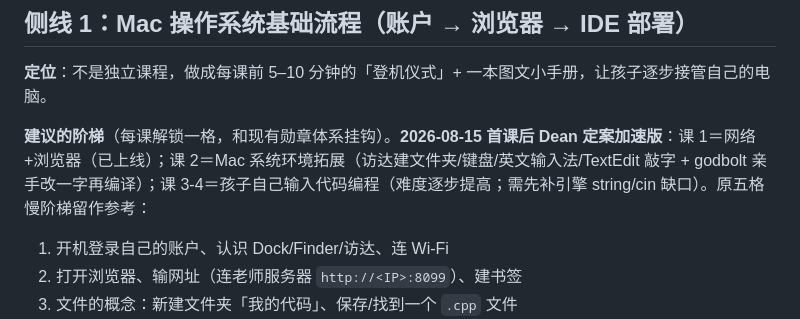
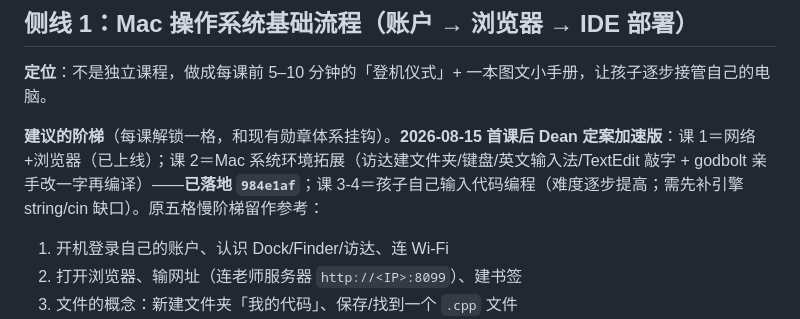
Before and after one commit to sydneygemstone-sudo/cpp-age9-course, a Markdown page: docs/调研-三侧线与产品化-20260814.md, the part around the change. GitHub-like rendering.

```diff
--- a/docs/调研-三侧线与产品化-20260814.md
+++ b/docs/调研-三侧线与产品化-20260814.md
@@ -7,7 +7,7 @@
 
 **定位**：不是独立课程，做成每课前 5–10 分钟的「登机仪式」+ 一本图文小手册，让孩子逐步接管自己的电脑。
 
-**建议的阶梯**（每课解锁一格，和现有勋章体系挂钩）。**2026-08-15 首课后 Dean 定案加速版**：课 1＝网络+浏览器（已上线）；课 2＝Mac 系统环境拓展（访达建文件夹/键盘/英文输入法/TextEdit 敲字 + godbolt 亲手改一字再编译）；课 3-4＝孩子自己输入代码编程（难度逐步提高；需先补引擎 string/cin 缺口）。原五格慢阶梯留作参考：
+**建议的阶梯**（每课解锁一格，和现有勋章体系挂钩）。**2026-08-15 首课后 Dean 定案加速版**：课 1＝网络+浏览器（已上线）；课 2＝Mac 系统环境拓展（访达建文件夹/键盘/英文输入法/TextEdit 敲字 + godbolt 亲手改一字再编译）——**已落地 `984e1af`**；课 3-4＝孩子自己输入代码编程（难度逐步提高；需先补引擎 string/cin 缺口）。原五格慢阶梯留作参考：
 1. 开机登录自己的账户、认识 Dock/Finder/访达、连 Wi-Fi
 2. 打开浏览器、输网址（连老师服务器 `http://<IP>:8099`）、建书签
 3. 文件的概念：新建文件夹「我的代码」、保存/找到一个 `.cpp` 文件
```
Also changed, not shown: CLAUDE.md (+2 -1 lines).
